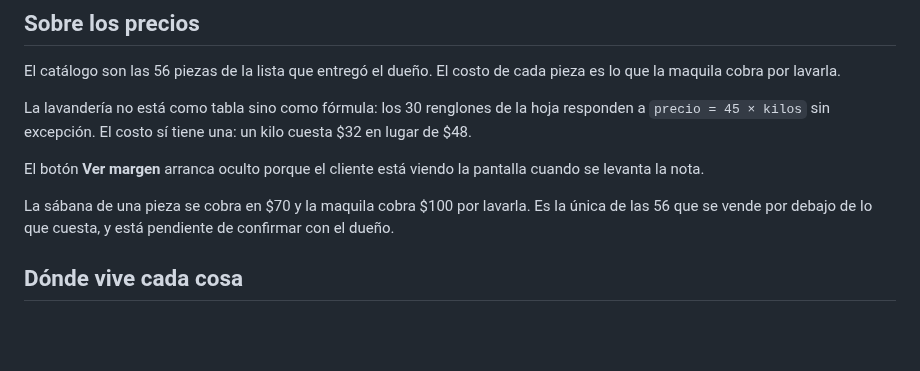
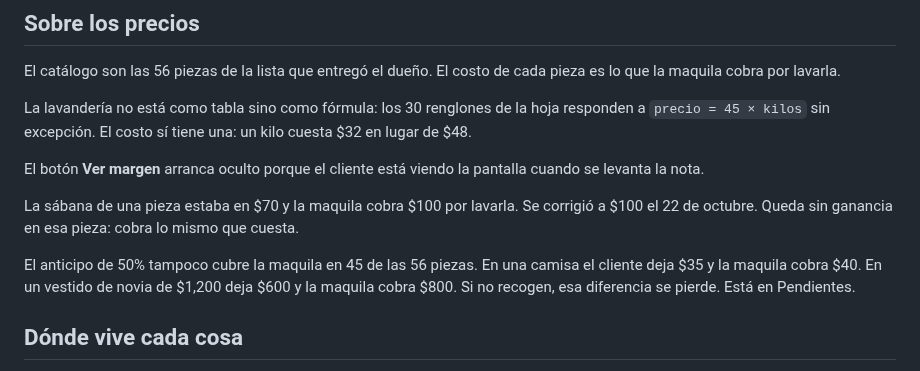
Before and after one commit to jorgeandrecuevas-dot/Tintorer-a-, a Markdown page: README.md, the part around one of its changes. Rendered like a GitHub page; blank space fills up the shorter version.

```diff
--- a/README.md
+++ b/README.md
@@ -180,9 +214,14 @@ un kilo cuesta $32 en lugar de $48.
 El botón **Ver margen** arranca oculto porque el cliente está viendo la
 pantalla cuando se levanta la nota.
 
-La sábana de una pieza se cobra en $70 y la maquila cobra $100 por lavarla.
-Es la única de las 56 que se vende por debajo de lo que cuesta, y está
-pendiente de confirmar con el dueño.
+La sábana de una pieza estaba en $70 y la maquila cobra $100 por lavarla. Se
+corrigió a $100 el 22 de octubre. Queda sin ganancia en esa pieza: cobra lo
+mismo que cuesta.
+
+El anticipo de 50% tampoco cubre la maquila en 45 de las 56 piezas. En una
+camisa el cliente deja $35 y la maquila cobra $40. En un vestido de novia de
+$1,200 deja $600 y la maquila cobra $800. Si no recogen, esa diferencia se
+pierde. Está en Pendientes.
 
 ## Dónde vive cada cosa
 
```
Also changed, not shown: other parts of README.md (+54 -11 lines), APUNTES.md (+20 -4 lines), MEJORAS.md (+31 -12 lines), capturas/corte.png, capturas/lista-telefono.png (added), capturas/lista.png (added), capturas/maquila.png, 3 other files.
